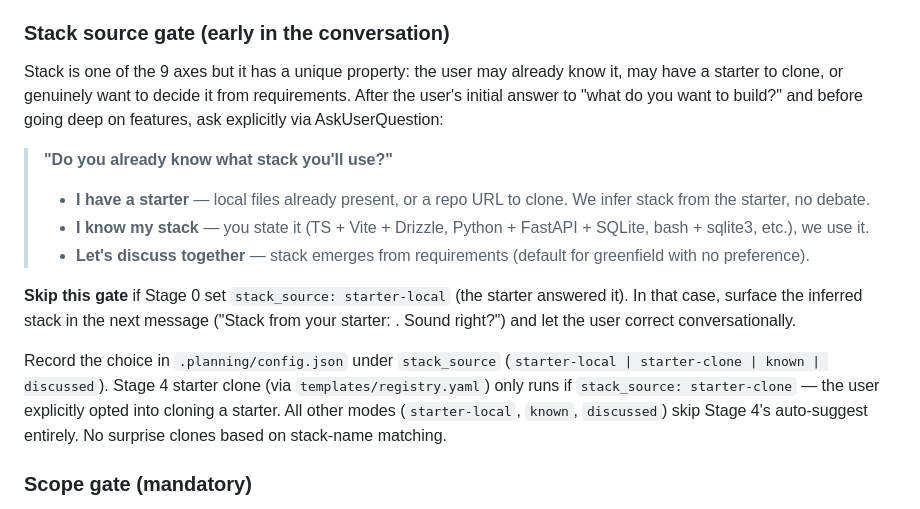
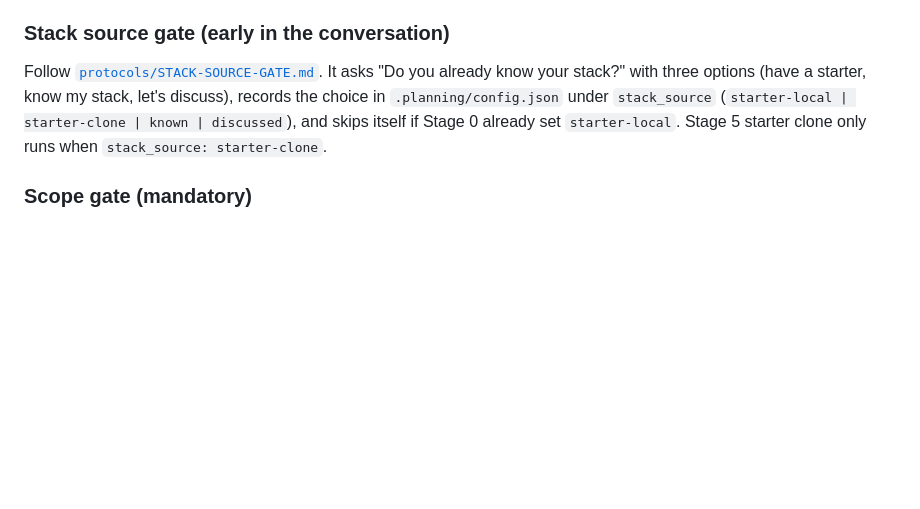
Before and after one commit to alexadark/riff, a Markdown page: commands/start.md, the part around one of its changes. GitHub-like rendering; blank space fills up the shorter version.

```diff
--- a/commands/start.md
+++ b/commands/start.md
@@ -74,17 +35,7 @@ Open with: **"What do you want to build?"** Then follow the thread.
 
 ### Stack source gate (early in the conversation)
 
-Stack is one of the 9 axes but it has a unique property: the user may already know it, may have a starter to clone, or genuinely want to decide it from requirements. After the user's initial answer to "what do you want to build?" and before going deep on features, ask explicitly via AskUserQuestion:
-
-> **"Do you already know what stack you'll use?"**
->
-> - **I have a starter** — local files already present, or a repo URL to clone. We infer stack from the starter, no debate.
-> - **I know my stack** — you state it (TS + Vite + Drizzle, Python + FastAPI + SQLite, bash + sqlite3, etc.), we use it.
-> - **Let's discuss together** — stack emerges from requirements (default for greenfield with no preference).
-
-**Skip this gate** if Stage 0 set `stack_source: starter-local` (the starter answered it). In that case, surface the inferred stack in the next message ("Stack from your starter: <X>. Sound right?") and let the user correct conversationally.
-
-Record the choice in `.planning/config.json` under `stack_source` (`starter-local | starter-clone | known | discussed`). Stage 4 starter clone (via `templates/registry.yaml`) only runs if `stack_source: starter-clone` — the user explicitly opted into cloning a starter. All other modes (`starter-local`, `known`, `discussed`) skip Stage 4's auto-suggest entirely. No surprise clones based on stack-name matching.
+Follow [`protocols/STACK-SOURCE-GATE.md`](../protocols/STACK-SOURCE-GATE.md). It asks "Do you already know your stack?" with three options (have a starter, know my stack, let's discuss), records the choice in `.planning/config.json` under `stack_source` (`starter-local | starter-clone | known | discussed`), and skips itself if Stage 0 already set `starter-local`. Stage 5 starter clone only runs when `stack_source: starter-clone`.
 
 ### Scope gate (mandatory)
 
```
Also changed, not shown: other parts of commands/start.md (+1 -40 lines), protocols/DISCOVERY-DETECTION.md (added, +52 -0 lines), protocols/STACK-SOURCE-GATE.md (added, +32 -0 lines).
